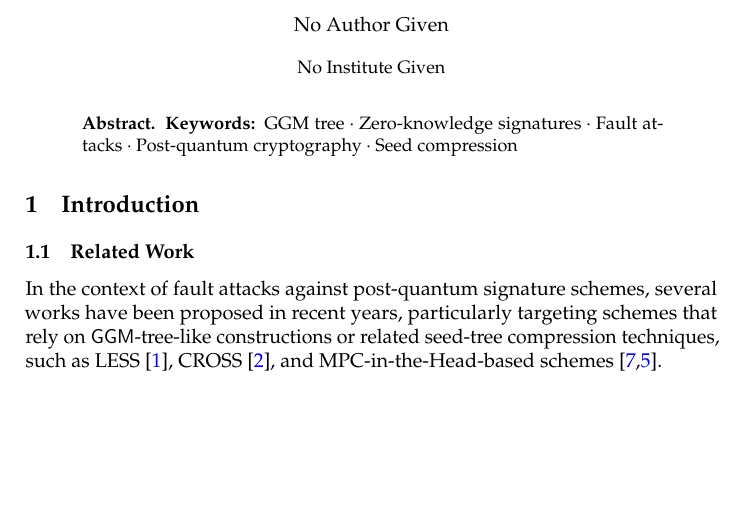
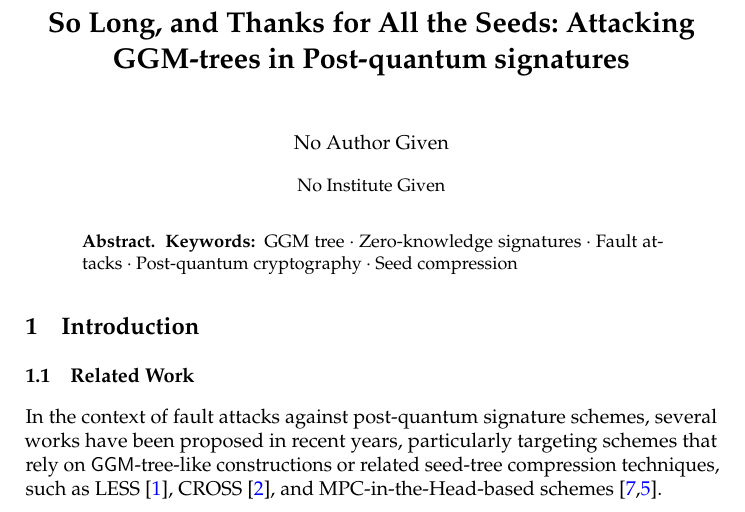
Before and after one commit to gbanegas/faultycross, a LaTeX paper (latex/main.tex): part of page 1 of 27, cut at the place of the change, the shorter picture padded with empty space. Compiled offline with pdfLaTeX.

Commit message:
nice title

```diff
--- a/latex/main.tex
+++ b/latex/main.tex
@@ -5,8 +5,8 @@
 
 \begin{document}
 
-\title{--}
-\titlerunning{--}
+\title{So Long, and Thanks for All the Seeds: Attacking GGM-trees in Post-quantum signatures}
+\titlerunning{So Long, and Thanks for All the Seeds}
 
 %\author{}
 %%\authorrunning{}
```
